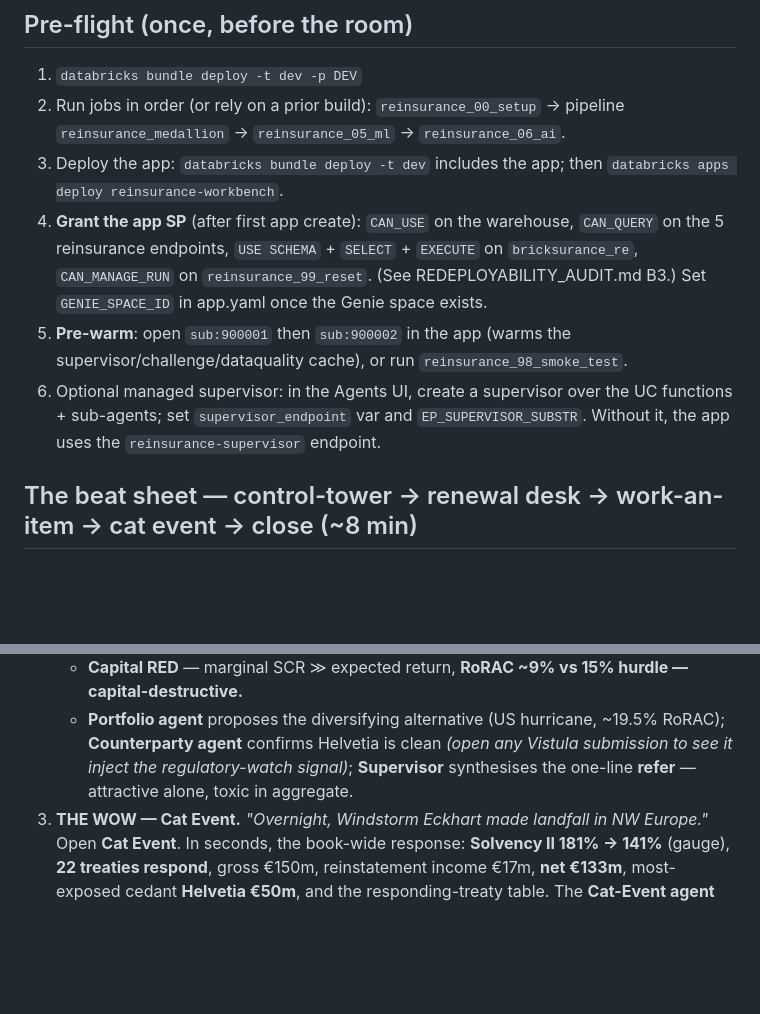
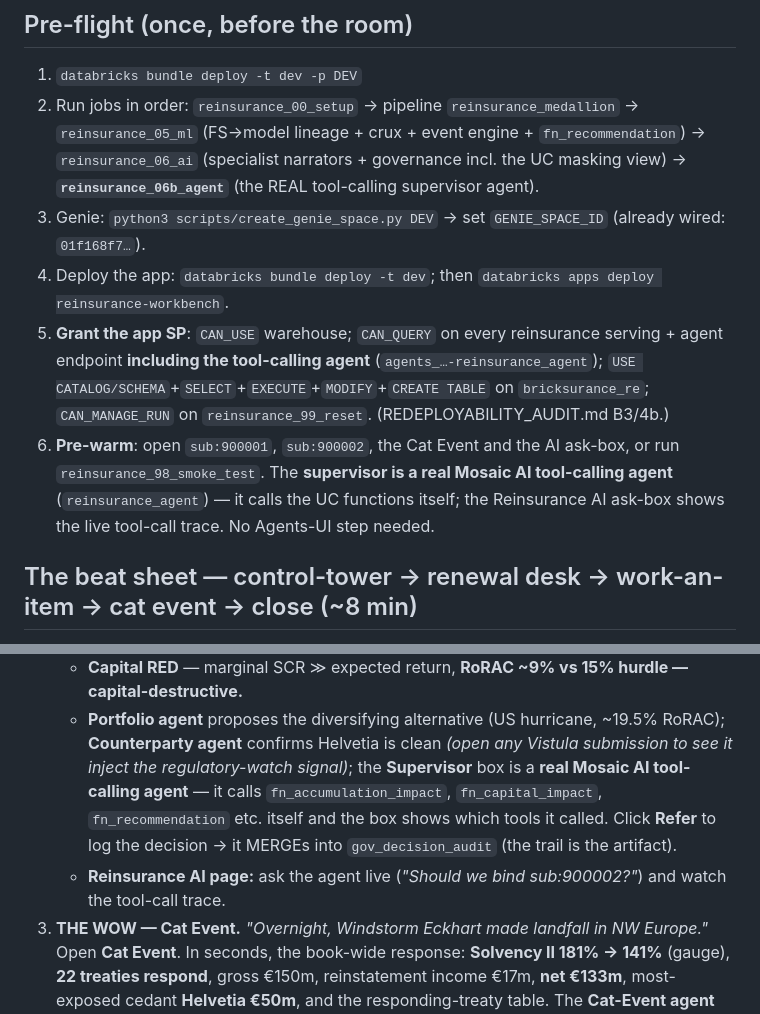
Before and after one commit to wryszka/reinsurance_workbench, a Markdown page: docs/REINSURANCE_FORUM_DEMO_RUNBOOK.md, 2 parts joined by grey strips. Rendered like a GitHub page; blank space fills up the shorter version.

Commit message:
Docs+memory: real AI agent + real governance (lineage/masking/write-back) + Genie; runbook beats

```diff
--- a/docs/REINSURANCE_FORUM_DEMO_RUNBOOK.md
+++ b/docs/REINSURANCE_FORUM_DEMO_RUNBOOK.md
@@ -5,16 +5,17 @@ submission decision view. ~8 minutes.
 
 ## Pre-flight (once, before the room)
 1. `databricks bundle deploy -t dev -p DEV`
-2. Run jobs in order (or rely on a prior build): `reinsurance_00_setup` → pipeline `reinsurance_medallion` →
-   `reinsurance_05_ml` → `reinsurance_06_ai`.
-3. Deploy the app: `databricks bundle deploy -t dev` includes the app; then `databricks apps deploy reinsurance-workbench`.
-4. **Grant the app SP** (after first app create): `CAN_USE` on the warehouse, `CAN_QUERY` on the 5 reinsurance
-   endpoints, `USE SCHEMA` + `SELECT` + `EXECUTE` on `bricksurance_re`, `CAN_MANAGE_RUN` on `reinsurance_99_reset`.
-   (See REDEPLOYABILITY_AUDIT.md B3.) Set `GENIE_SPACE_ID` in app.yaml once the Genie space exists.
-5. **Pre-warm**: open `sub:900001` then `sub:900002` in the app (warms the supervisor/challenge/dataquality cache),
-   or run `reinsurance_98_smoke_test`.
-6. Optional managed supervisor: in the Agents UI, create a supervisor over the UC functions + sub-agents; set
-   `supervisor_endpoint` var and `EP_SUPERVISOR_SUBSTR`. Without it, the app uses the `reinsurance-supervisor` endpoint.
+2. Run jobs in order: `reinsurance_00_setup` → pipeline `reinsurance_medallion` → `reinsurance_05_ml`
+   (FS→model lineage + crux + event engine + `fn_recommendation`) → `reinsurance_06_ai` (specialist narrators +
+   governance incl. the UC masking view) → **`reinsurance_06b_agent`** (the REAL tool-calling supervisor agent).
+3. Genie: `python3 scripts/create_genie_space.py DEV` → set `GENIE_SPACE_ID` (already wired: `01f168f7…`).
+4. Deploy the app: `databricks bundle deploy -t dev`; then `databricks apps deploy reinsurance-workbench`.
+5. **Grant the app SP**: `CAN_USE` warehouse; `CAN_QUERY` on every reinsurance serving + agent endpoint **including
+   the tool-calling agent** (`agents_…-reinsurance_agent`); `USE CATALOG/SCHEMA`+`SELECT`+`EXECUTE`+`MODIFY`+`CREATE TABLE`
+   on `bricksurance_re`; `CAN_MANAGE_RUN` on `reinsurance_99_reset`. (REDEPLOYABILITY_AUDIT.md B3/4b.)
+6. **Pre-warm**: open `sub:900001`, `sub:900002`, the Cat Event and the AI ask-box, or run `reinsurance_98_smoke_test`.
+   The **supervisor is a real Mosaic AI tool-calling agent** (`reinsurance_agent`) — it calls the UC functions itself;
+   the Reinsurance AI ask-box shows the live tool-call trace. No Agents-UI step needed.
 
 ## The beat sheet — control-tower → renewal desk → work-an-item → cat event → close (~8 min)
 1. **Open — CRO Control Tower.** "Here's the book today." European windstorm is **RED at ~98% of appetite**; CEE
@@ -35,7 +36,10 @@ submission decision view. ~8 minutes.
    - **Capital RED** — marginal SCR ≫ expected return, **RoRAC ~9% vs 15% hurdle — capital-destructive.**
    - **Portfolio agent** proposes the diversifying alternative (US hurricane, ~19.5% RoRAC); **Counterparty agent**
      confirms Helvetia is clean *(open any Vistula submission to see it inject the regulatory-watch signal)*;
-     **Supervisor** synthesises the one-line **refer** — attractive alone, toxic in aggregate.
+     the **Supervisor** box is a **real Mosaic AI tool-calling agent** — it calls `fn_accumulation_impact`,
+     `fn_capital_impact`, `fn_recommendation` etc. itself and the box shows which tools it called. Click **Refer**
+     to log the decision → it MERGEs into `gov_decision_audit` (the trail is the artifact).
+   - **Reinsurance AI page:** ask the agent live (*"Should we bind sub:900002?"*) and watch the tool-call trace.
 4. **THE WOW — Cat Event.** *"Overnight, Windstorm Eckhart made landfall in NW Europe."* Open **Cat Event**. In
    seconds, the book-wide response: **Solvency II 181% → 141%** (gauge), **22 treaties respond**, gross €150m,
    reinstatement income €17m, **net €133m**, most-exposed cedant **Helvetia €50m**, and the responding-treaty table.
```
